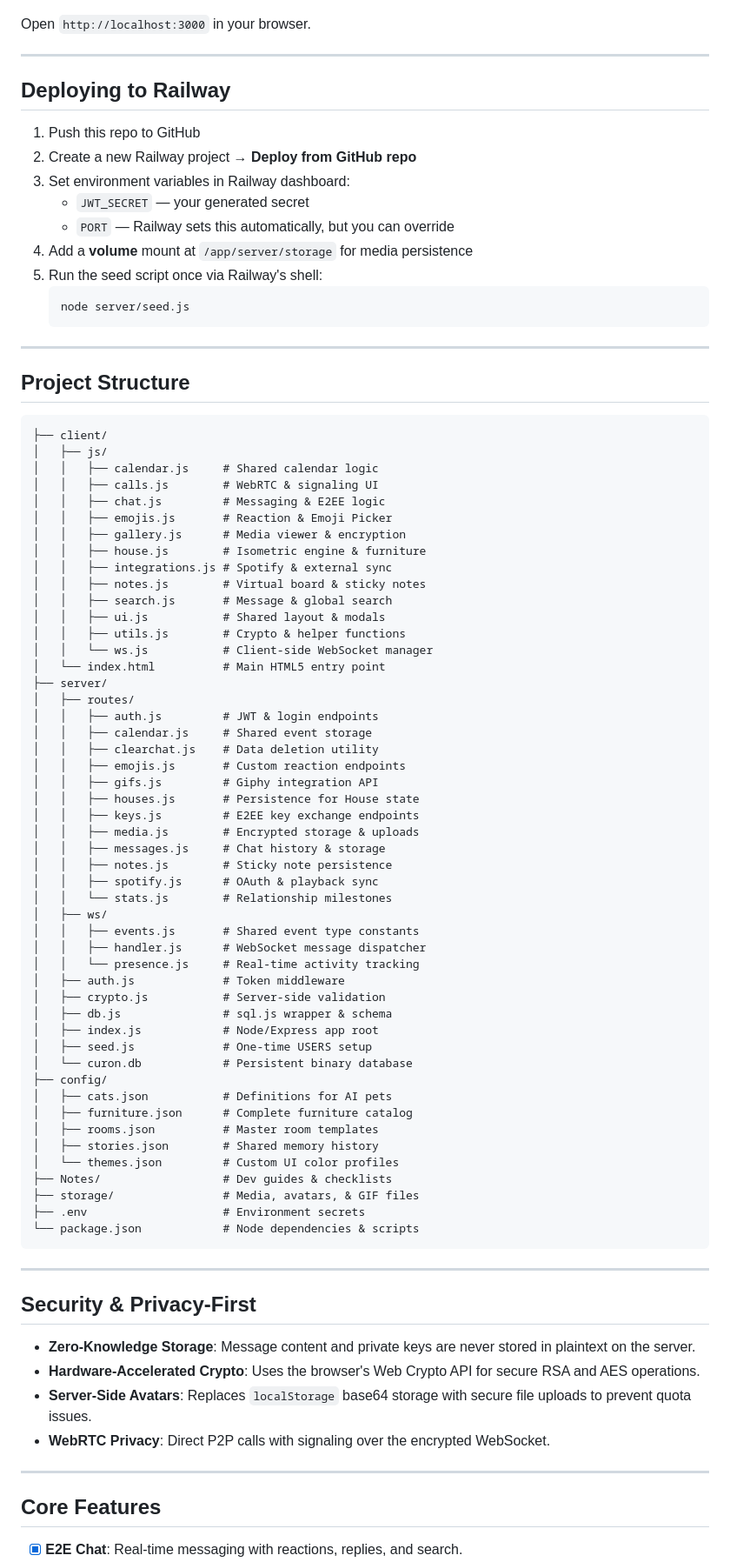
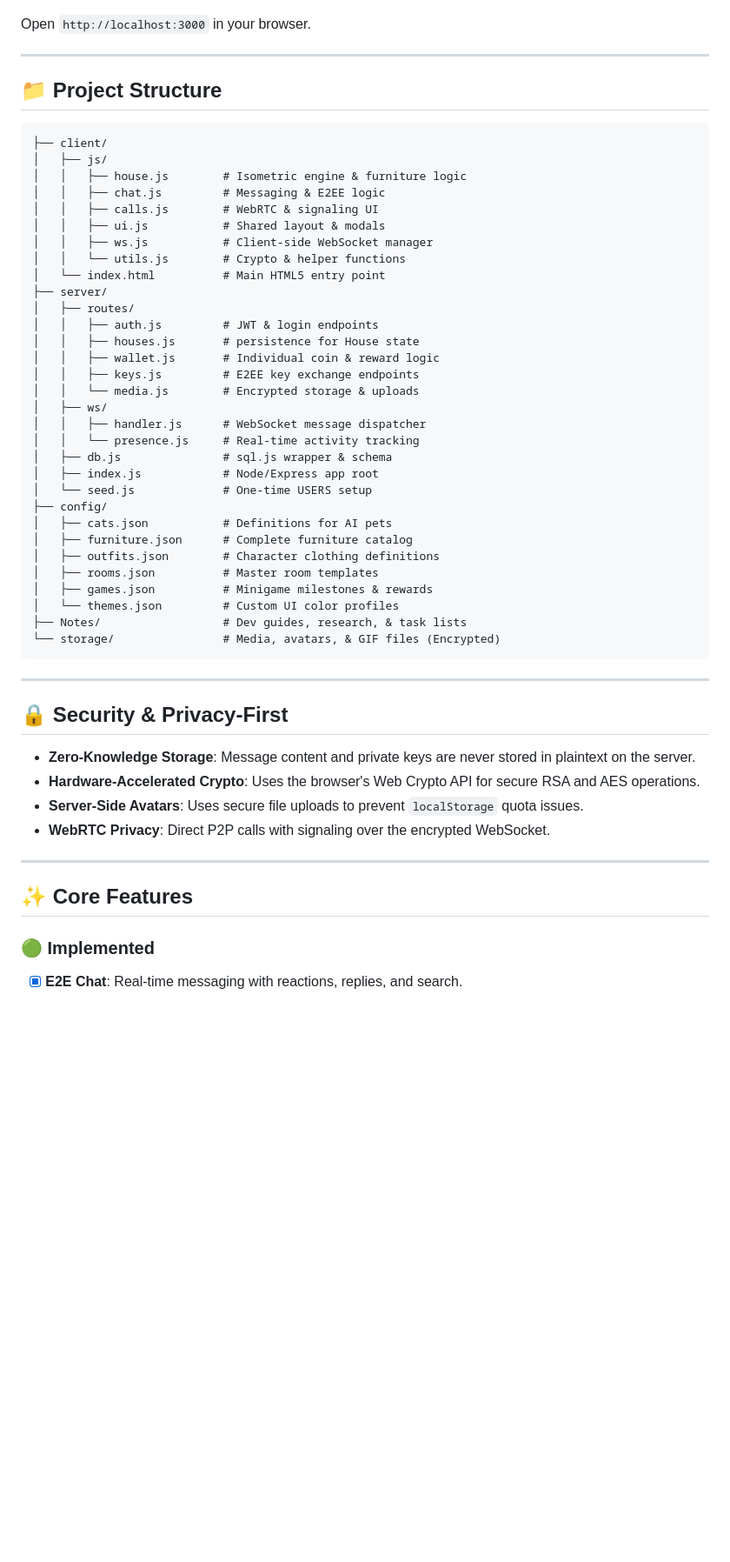
Before and after one commit to HyperFlame217/curon, a Markdown page: README.md, the part around one of its changes. Shown at 87% size. Rendered like a GitHub page; blank space fills up the shorter version.

````diff
--- a/README.md
+++ b/README.md
@@ -71,86 +72,54 @@ Open `http://localhost:3000` in your browser.
 
 ---
 
-## Deploying to Railway
-
-1. Push this repo to GitHub
-2. Create a new Railway project → **Deploy from GitHub repo**
-3. Set environment variables in Railway dashboard:
-   - `JWT_SECRET` — your generated secret
-   - `PORT` — Railway sets this automatically, but you can override
-4. Add a **volume** mount at `/app/server/storage` for media persistence
-5. Run the seed script once via Railway's shell:
-   ```bash
-   node server/seed.js
-   ```
-
----
-
-## Project Structure
+## 📁 Project Structure
 
 ```
 ├── client/
 │   ├── js/
-│   │   ├── calendar.js     # Shared calendar logic
+│   │   ├── house.js        # Isometric engine & furniture logic
+│   │   ├── chat.js         # Messaging & E2EE logic
 │   │   ├── calls.js        # WebRTC & signaling UI
-│   │   ├── chat.js         # Messaging & E2EE logic
-│   │   ├── emojis.js       # Reaction & Emoji Picker
-│   │   ├── gallery.js      # Media viewer & encryption
-│   │   ├── house.js        # Isometric engine & furniture
-│   │   ├── integrations.js # Spotify & external sync
-│   │   ├── notes.js        # Virtual board & sticky notes
-│   │   ├── search.js       # Message & global search
 │   │   ├── ui.js           # Shared layout & modals
-│   │   ├── utils.js        # Crypto & helper functions
-│   │   └── ws.js           # Client-side WebSocket manager
+│   │   ├── ws.js           # Client-side WebSocket manager
+│   │   └── utils.js        # Crypto & helper functions
 │   └── index.html          # Main HTML5 entry point
 ├── server/
 │   ├── routes/
 │   │   ├── auth.js         # JWT & login endpoints
-│   │   ├── calendar.js     # Shared event storage
-│   │   ├── clearchat.js    # Data deletion utility
-│   │   ├── emojis.js       # Custom reaction endpoints
-│   │   ├── gifs.js         # Giphy integration API
-│   │   ├── houses.js       # Persistence for House state
+│   │   ├── houses.js       # persistence for House state
+│   │   ├── wallet.js       # Individual coin & reward logic
 │   │   ├── keys.js         # E2EE key exchange endpoints
-│   │   ├── media.js        # Encrypted storage & uploads
-│   │   ├── messages.js     # Chat history & storage
-│   │   ├── notes.js        # Sticky note persistence
-│   │   ├── spotify.js      # OAuth & playback sync
-│   │   └── stats.js        # Relationship milestones
+│   │   └── media.js        # Encrypted storage & uploads
 │   ├── ws/
-│   │   ├── events.js       # Shared event type constants
 │   │   ├── handler.js      # WebSocket message dispatcher
 │   │   └── presence.js     # Real-time activity tracking
-│   ├── auth.js             # Token middleware
-│   ├── crypto.js           # Server-side validation
 │   ├── db.js               # sql.js wrapper & schema
 │   ├── index.js            # Node/Express app root
-│   ├── seed.js             # One-time USERS setup
-│   └── curon.db            # Persistent binary database
+│   └── seed.js             # One-time USERS setup
 ├── config/
 │   ├── cats.json           # Definitions for AI pets
 │   ├── furniture.json      # Complete furniture catalog
+│   ├── outfits.json        # Character clothing definitions
 │   ├── rooms.json          # Master room templates
-│   ├── stories.json        # Shared memory history
+│   ├── games.json          # Minigame milestones & rewards
 │   └── themes.json         # Custom UI color profiles
-├── Notes/                  # Dev guides & checklists
-├── storage/                # Media, avatars, & GIF files
-├── .env                    # Environment secrets
-└── package.json            # Node dependencies & scripts
+├── Notes/                  # Dev guides, research, & task lists
+└── storage/                # Media, avatars, & GIF files (Encrypted)
 ```
 
 ---
 
-## Security & Privacy-First
+## 🔒 Security & Privacy-First
 
 - **Zero-Knowledge Storage**: Message content and private keys are never stored in plaintext on the server.
 - **Hardware-Accelerated Crypto**: Uses the browser's Web Crypto API for secure RSA and AES operations.
-- **Server-Side Avatars**: Replaces `localStorage` base64 storage with secure file uploads to prevent quota issues.
+- **Server-Side Avatars**: Uses secure file uploads to prevent `localStorage` quota issues.
 - **WebRTC Privacy**: Direct P2P calls with signaling over the encrypted WebSocket.
 
 ---
 
-## Core Features
+## ✨ Core Features
 
+### 🟢 Implemented
 - [x] **E2E Chat**: Real-time messaging with reactions, replies, and search.
````
Also changed, not shown: other parts of README.md (+65 -23 lines).
